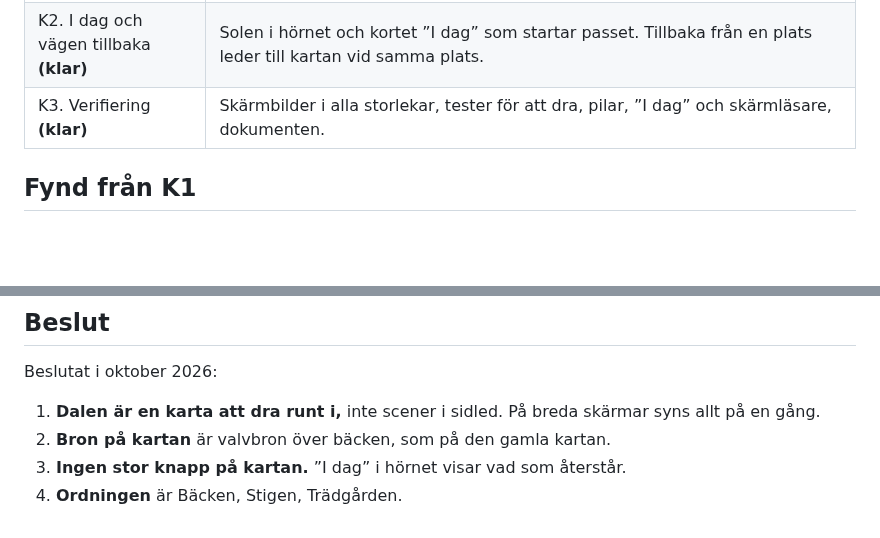
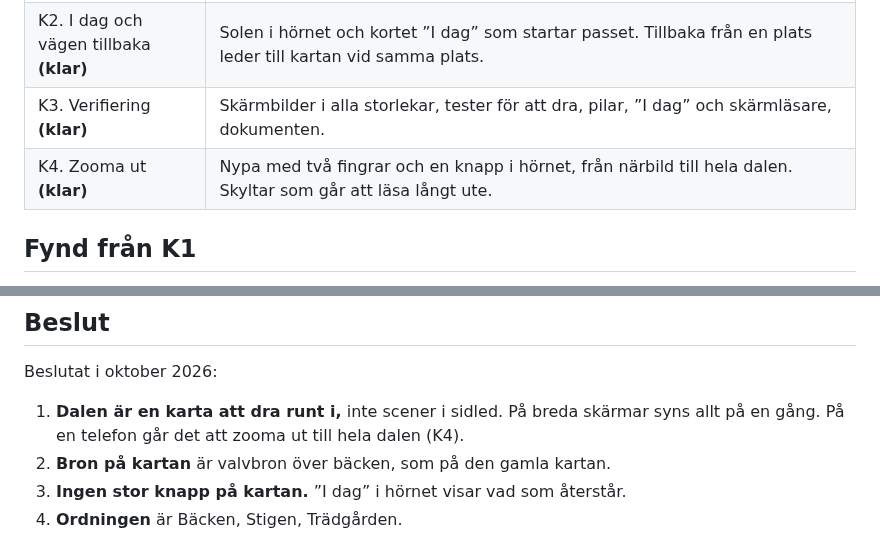
Before and after one commit to IsacSvensson/Mattedalen, a Markdown page: docs/PLAN-DALEN.md, 2 parts joined by grey strips. Rendered like a GitHub page; blank space fills up the shorter version.

```diff
--- a/docs/PLAN-DALEN.md
+++ b/docs/PLAN-DALEN.md
@@ -103,6 +116,7 @@ och ”I dag” visar vad som återstår och att stigen vilar.*
 | K1. Kartan **(klar)** | Kartan med platserna i full storlek, valvbron, bäcken och stenarna, dra runt på telefon, hela dalen på breda skärmar, pilar i kanten, startläge vid dagens plats. Ersätter scenerna från R3a. |
 | K2. I dag och vägen tillbaka **(klar)** | Solen i hörnet och kortet ”I dag” som startar passet. Tillbaka från en plats leder till kartan vid samma plats. |
 | K3. Verifiering **(klar)** | Skärmbilder i alla storlekar, tester för att dra, pilar, ”I dag” och skärmläsare, dokumenten. |
+| K4. Zooma ut **(klar)** | Nypa med två fingrar och en knapp i hörnet, från närbild till hela dalen. Skyltar som går att läsa långt ute. |
 
 ## Fynd från K1
 
@@ -182,7 +212,8 @@ Det här gäller fortfarande:
 Beslutat i oktober 2026:
 
 1. **Dalen är en karta att dra runt i,** inte scener i sidled. På breda skärmar
-   syns allt på en gång.
+   syns allt på en gång. På en telefon går det att zooma ut till hela dalen
+   (K4).
 2. **Bron på kartan** är valvbron över bäcken, som på den gamla kartan.
 3. **Ingen stor knapp på kartan.** ”I dag” i hörnet visar vad som återstår.
 4. **Ordningen** är Bäcken, Stigen, Trädgården.
```
Also changed, not shown: other parts of docs/PLAN-DALEN.md (+31 -2 lines), README.md (+5 -2 lines), docs/FARDPLAN.md (+5 -5 lines), docs/img/karta-zoom.png (added), 5 other files.
